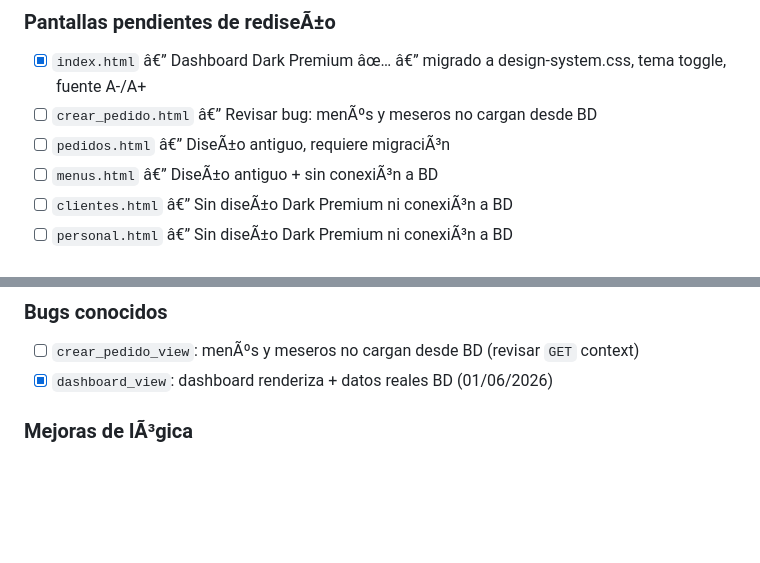
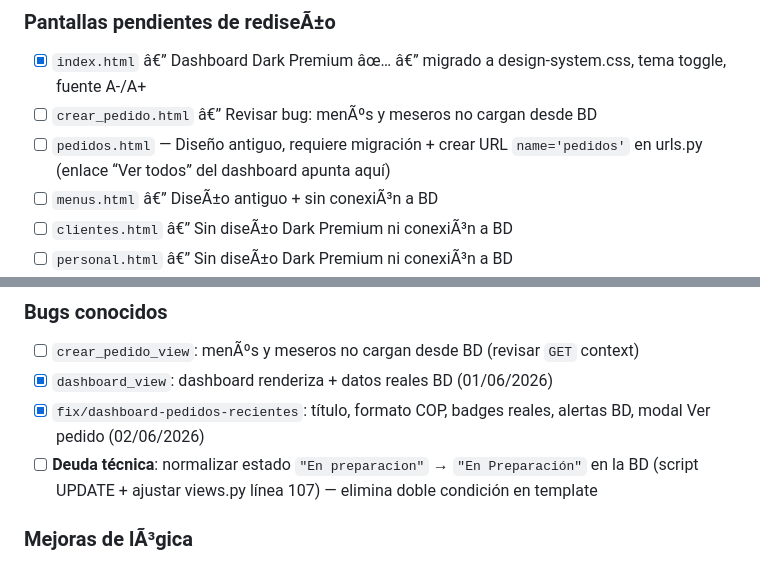
Before and after one commit to kmilozuleta77-png/ChefControl-Software, a Markdown page: TASKS.md, 2 parts joined by grey strips. Drawn GitHub-style; blank space fills up the shorter version.

Commit message:
chore: actualizar TASKS con fix dashboard y deuda técnica pendiente
- Marca fix/dashboard-pedidos-recientes como completado (02/06/2026)
- Agrega tarea de normalizar estado 'En preparacion' en BD
- Actualiza tarea pedidos.html para incluir creación de URL name='pedidos'

Co-Authored-By: Claude Sonnet 4.6 <noreply@anthropic.com>

```diff
--- a/TASKS.md
+++ b/TASKS.md
@@ -36,7 +36,7 @@ Actualiza este archivo al completar o agregar tareas.
 ### Pantallas pendientes de rediseÃ±o
 - [x] `index.html` â€” Dashboard Dark Premium âœ… â€” migrado a design-system.css, tema toggle, fuente A-/A+
 - [ ] `crear_pedido.html` â€” Revisar bug: menÃºs y meseros no cargan desde BD
-- [ ] `pedidos.html` â€” DiseÃ±o antiguo, requiere migraciÃ³n
+- [ ] `pedidos.html` — Diseño antiguo, requiere migración + crear URL `name='pedidos'` en urls.py (enlace “Ver todos” del dashboard apunta aquí)
 - [ ] `menus.html` â€” DiseÃ±o antiguo + sin conexiÃ³n a BD
 - [ ] `clientes.html` â€” Sin diseÃ±o Dark Premium ni conexiÃ³n a BD
 - [ ] `personal.html` â€” Sin diseÃ±o Dark Premium ni conexiÃ³n a BD
@@ -75,6 +75,8 @@ Actualiza este archivo al completar o agregar tareas.
 ### Bugs conocidos
 - [ ] `crear_pedido_view`: menÃºs y meseros no cargan desde BD (revisar `GET` context)
 - [x] `dashboard_view`: dashboard renderiza + datos reales BD (01/06/2026)
+- [x] `fix/dashboard-pedidos-recientes`: título, formato COP, badges reales, alertas BD, modal Ver pedido (02/06/2026)
+- [ ] **Deuda técnica**: normalizar estado `"En preparacion"` → `"En Preparación"` en la BD (script UPDATE + ajustar views.py línea 107) — elimina doble condición en template
 
 ### Mejoras de lÃ³gica
 - [ ] Propina de monto libre en facturaciÃ³n (actualmente solo porcentaje)
```
